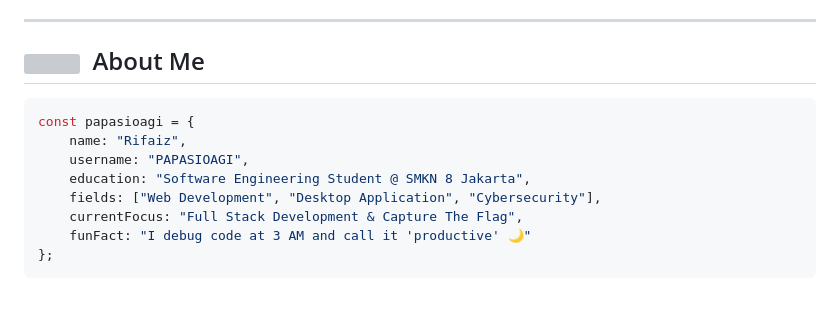
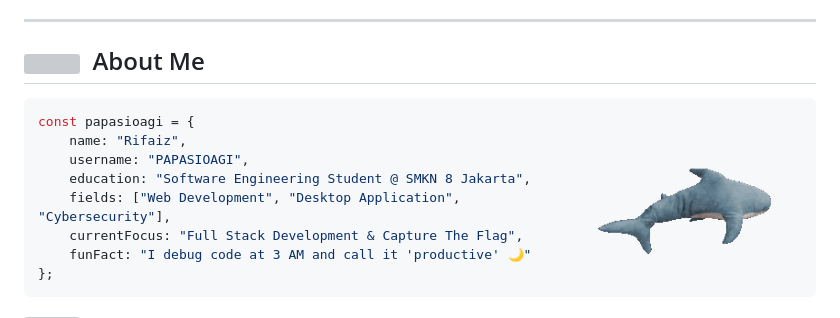
Before and after one commit to PAPASIOAGI/PAPASIOAGI, a Markdown page: README.md, the part around the change. Drawn GitHub-style; pictures changed too: blahaj-blåhaj.gif (added); grey boxes are pictures that could not be loaded.

Commit message:
blahaj

````diff
--- a/README.md
+++ b/README.md
@@ -23,6 +23,8 @@
 
 <!-- ABOUT ME -->
 ## <img src="https://raw.githubusercontent.com/Tarikul-Islam-Apu/Tarikul-Islam-Apu/main/Assets/handshake.gif" width="40"> &nbsp;About Me
+
+<img align="right" src="blahaj-blåhaj.gif" width="220" alt="BLÅHAJ"/>
 
 ```js
 const papasioagi = {
````
